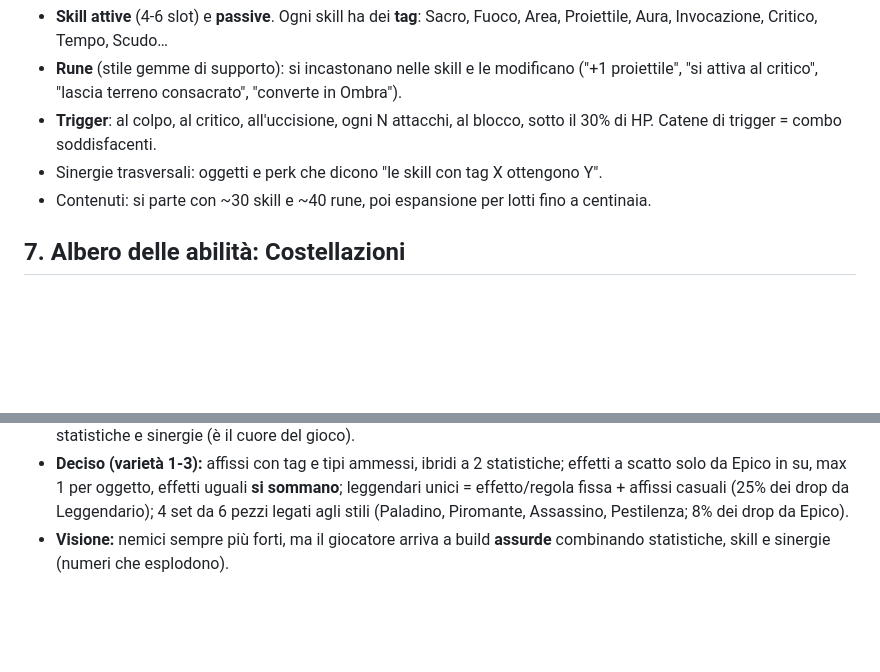
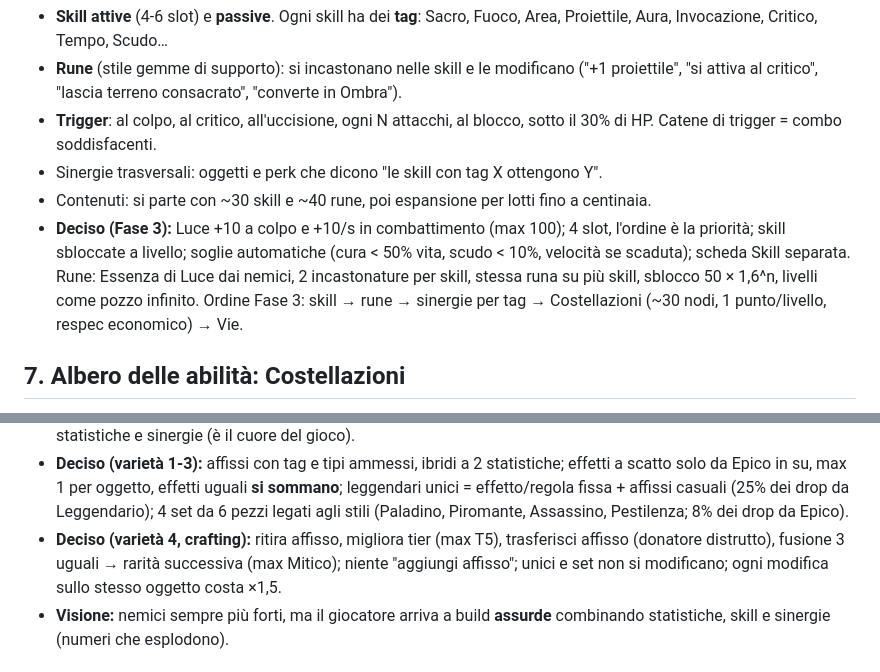
Before and after one commit to christiancrocetti01-sys/Chridle, a Markdown page: docs/GDD.md, 2 parts joined by grey strips. Drawn GitHub-style; blank space fills up the shorter version.

```diff
--- a/docs/GDD.md
+++ b/docs/GDD.md
@@ -76,6 +76,11 @@ morte → stage precedente e "allenamento" finché non si sale di livello; danno
   Catene di trigger = combo soddisfacenti.
 - Sinergie trasversali: oggetti e perk che dicono "le skill con tag X ottengono Y".
 - Contenuti: si parte con ~30 skill e ~40 rune, poi espansione per lotti fino a centinaia.
+- **Deciso (Fase 3):** Luce +10 a colpo e +10/s in combattimento (max 100); 4 slot, l'ordine è la priorità;
+  skill sbloccate a livello; soglie automatiche (cura < 50% vita, scudo < 10%, velocità se scaduta); scheda
+  Skill separata. Rune: Essenza di Luce dai nemici, 2 incastonature per skill, stessa runa su più skill,
+  sblocco 50 × 1,6^n, livelli come pozzo infinito. Ordine Fase 3: skill → rune → sinergie per tag →
+  Costellazioni (~30 nodi, 1 punto/livello, respec economico) → Vie.
 
 ## 7. Albero delle abilità: Costellazioni
 - Grande albero a stelle (tema luce): nodi piccoli (+statistiche), notevoli (meccaniche), **chiave di volta**
@@ -100,6 +105,9 @@ morte → stage precedente e "allenamento" finché non si sale di livello; danno
   Epico in su, max 1 per oggetto, effetti uguali **si sommano**; leggendari unici = effetto/regola fissa +
   affissi casuali (25% dei drop da Leggendario); 4 set da 6 pezzi legati agli stili (Paladino, Piromante,
   Assassino, Pestilenza; 8% dei drop da Epico).
+- **Deciso (varietà 4, crafting):** ritira affisso, migliora tier (max T5), trasferisci affisso (donatore
+  distrutto), fusione 3 uguali → rarità successiva (max Mitico); niente "aggiungi affisso"; unici e set non si
+  modificano; ogni modifica sullo stesso oggetto costa ×1,5.
 - **Visione:** nemici sempre più forti, ma il giocatore arriva a build **assurde** combinando statistiche,
   skill e sinergie (numeri che esplodono).
 
```
Also changed, not shown: docs/STATO.md (+34 -41 lines).
